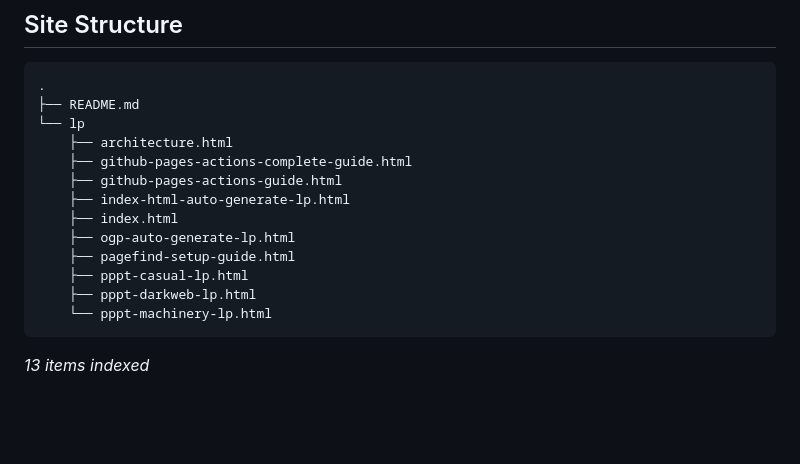
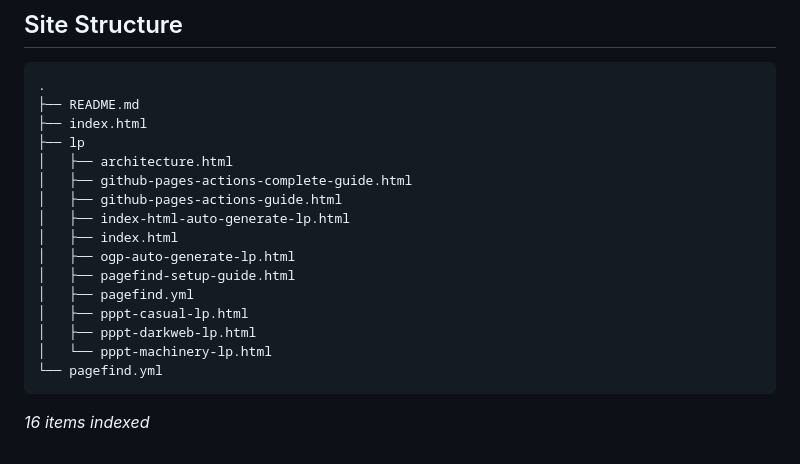
Before and after one commit to watanabe3tipapa/html, a Markdown page: README.md, the part around the change. GitHub-like rendering; blank space fills up the shorter version.

Commit message:
docs: update site structure in README [skip ci]

````diff
--- a/README.md
+++ b/README.md
@@ -225,19 +225,22 @@ README.md に以下のマーカーを追加してください：
 ```
 .
 ├── README.md
-└── lp
-    ├── architecture.html
-    ├── github-pages-actions-complete-guide.html
-    ├── github-pages-actions-guide.html
-    ├── index-html-auto-generate-lp.html
-    ├── index.html
-    ├── ogp-auto-generate-lp.html
-    ├── pagefind-setup-guide.html
-    ├── pppt-casual-lp.html
-    ├── pppt-darkweb-lp.html
-    └── pppt-machinery-lp.html
+├── index.html
+├── lp
+│   ├── architecture.html
+│   ├── github-pages-actions-complete-guide.html
+│   ├── github-pages-actions-guide.html
+│   ├── index-html-auto-generate-lp.html
+│   ├── index.html
+│   ├── ogp-auto-generate-lp.html
+│   ├── pagefind-setup-guide.html
+│   ├── pagefind.yml
+│   ├── pppt-casual-lp.html
+│   ├── pppt-darkweb-lp.html
+│   └── pppt-machinery-lp.html
+└── pagefind.yml
 ```
 
-*13 items indexed*
+*16 items indexed*
 
 <!-- STRUCTURE:END -->
````
